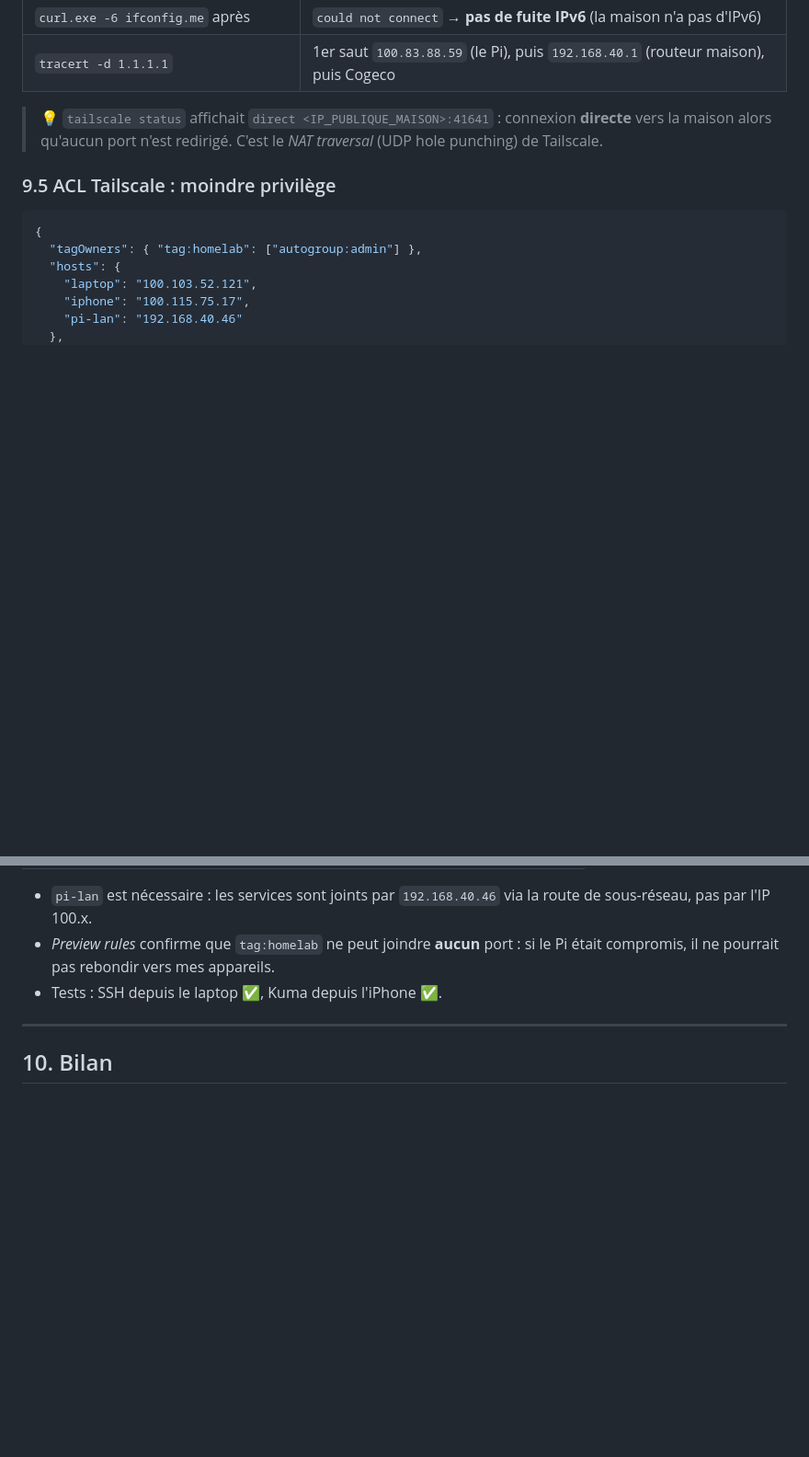
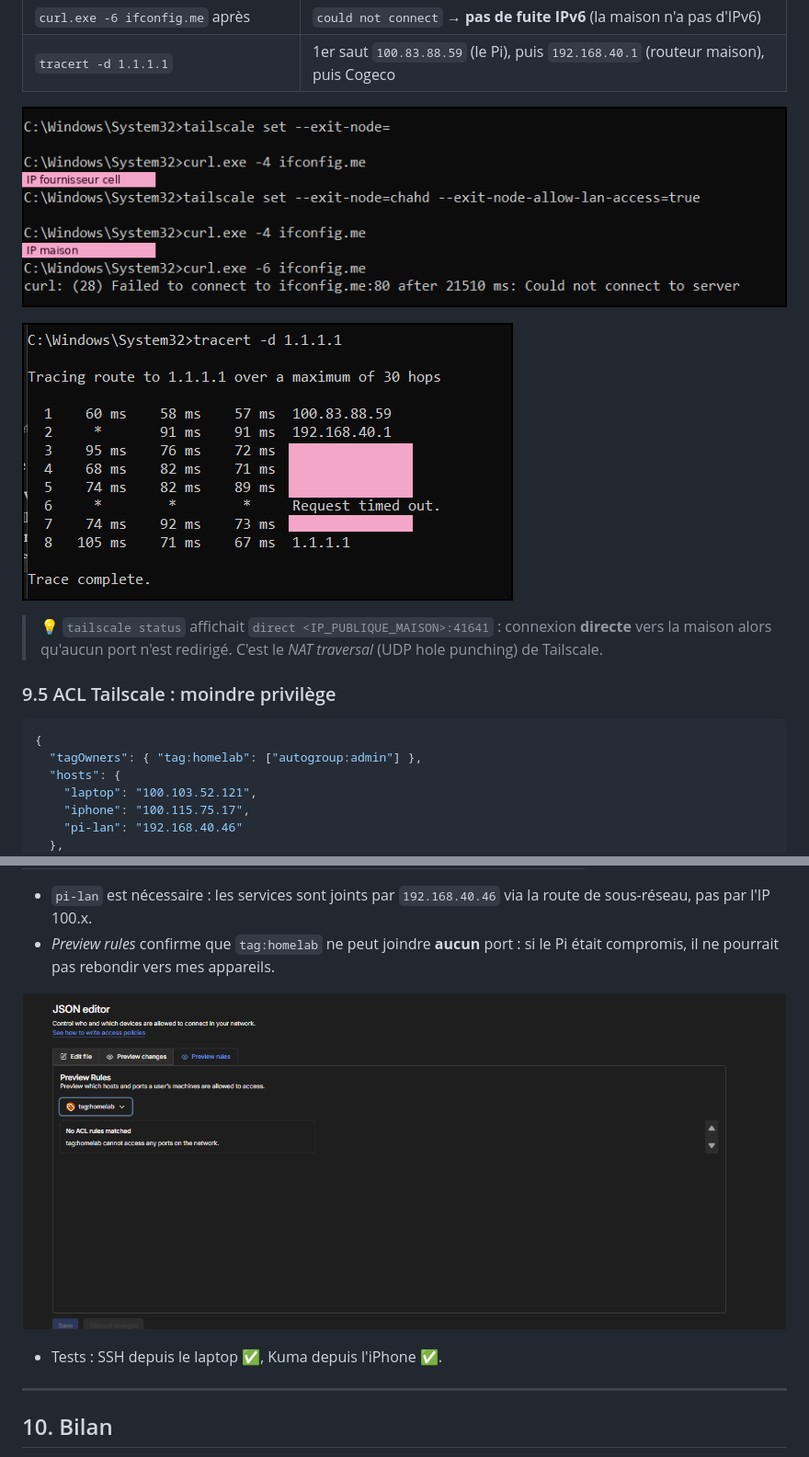
Before and after one commit to 0nyxra/homelab, a Markdown page: docs/tailscale.md, 2 parts joined by grey strips. Shown at 92% size. Drawn GitHub-style; pictures changed too: images/tailscale/02-curl-exit-node.png (added), images/tailscale/03-tracert-exit-node.png (added), images/tailscale/04-acl-preview.png (added); blank space fills up the shorter version.

Commit message:
docs: ajoute les captures exit node et ACL

```diff
--- a/docs/tailscale.md
+++ b/docs/tailscale.md
@@ -325,6 +325,12 @@ tailscale set --exit-node=chahd --exit-node-allow-lan-access=true
 | `curl.exe -6 ifconfig.me` après | `could not connect` → **pas de fuite IPv6** (la maison n'a pas d'IPv6) |
 | `tracert -d 1.1.1.1` | 1er saut `100.83.88.59` (le Pi), puis `192.168.40.1` (routeur maison), puis Cogeco |
 
+
+![curl ifconfig.me avant / après l'exit node](../images/tailscale/02-curl-exit-node.png)
+
+![tracert : 1er saut par le Pi, puis le routeur de la maison](../images/tailscale/03-tracert-exit-node.png)
+
+
 > 💡 `tailscale status` affichait `direct <IP_PUBLIQUE_MAISON>:41641` : connexion **directe** vers la maison alors qu'aucun port n'est redirigé. C'est le *NAT traversal* (UDP hole punching) de Tailscale.
 
 ### 9.5 ACL Tailscale : moindre privilège
@@ -356,6 +362,9 @@ tailscale set --exit-node=chahd --exit-node-allow-lan-access=true
 
 - `pi-lan` est nécessaire : les services sont joints par `192.168.40.46` via la route de sous-réseau, pas par l'IP 100.x.
 - *Preview rules* confirme que `tag:homelab` ne peut joindre **aucun** port : si le Pi était compromis, il ne pourrait pas rebondir vers mes appareils.
+
+![Preview rules : tag:homelab ne peut joindre aucun port](../images/tailscale/04-acl-preview.png)
+
 - Tests : SSH depuis le laptop ✅, Kuma depuis l'iPhone ✅.
 
 ---
```
Also changed, not shown: images/tailscale/01-tcpdump-apres.png.png (added).
